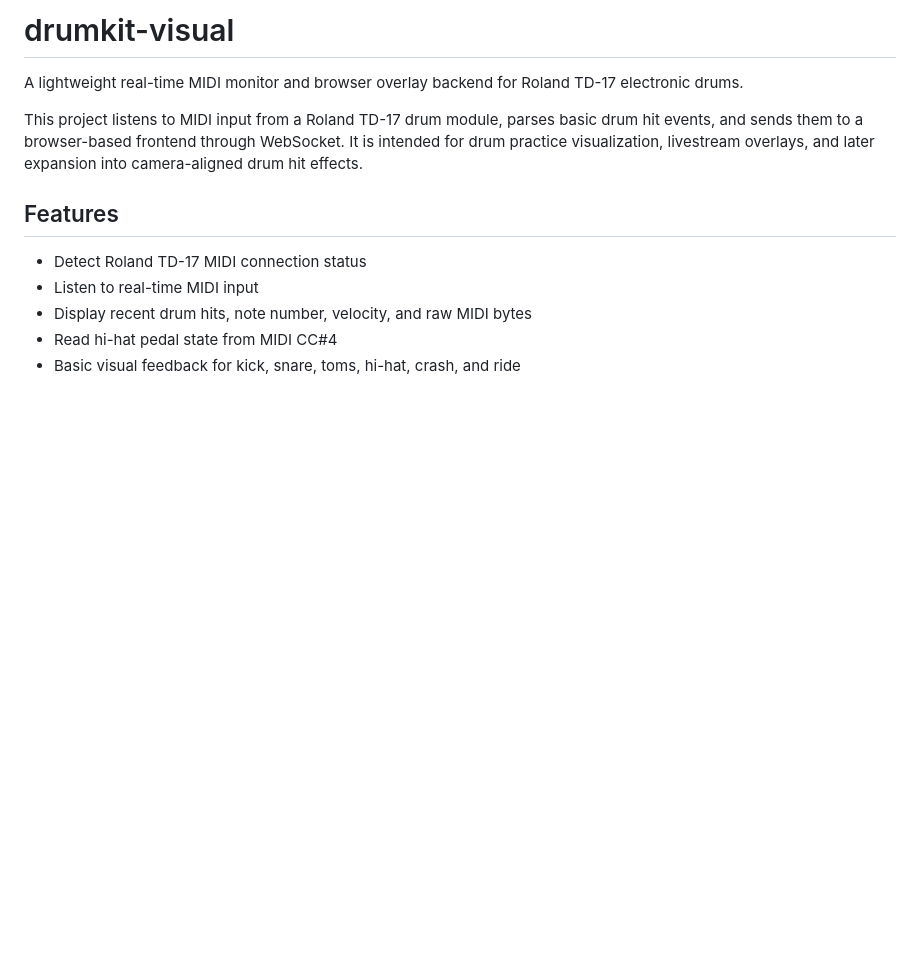
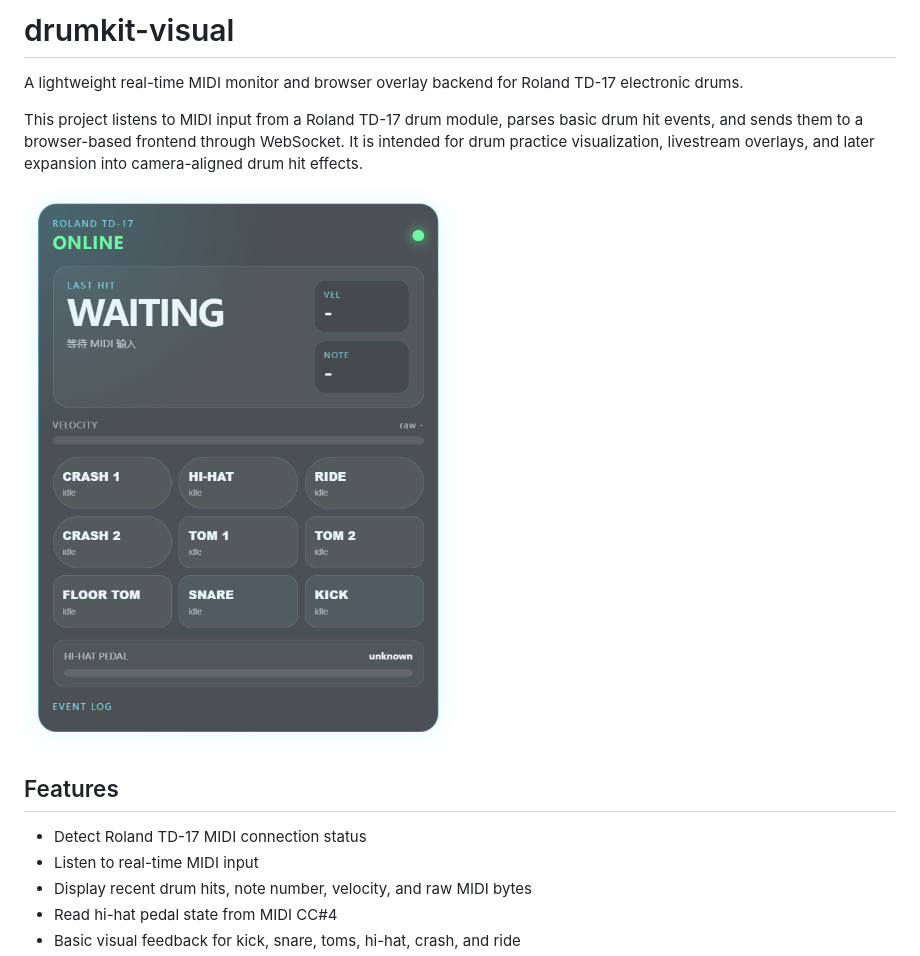
Before and after one commit to pyreymo/drumkit-visual, a Markdown page: README.md, the part around the change. Rendered like a GitHub page; pictures changed too: preview.png (added); blank space fills up the shorter version.

Commit message:
add a preview image

```diff
--- a/README.md
+++ b/README.md
@@ -3,6 +3,8 @@
 A lightweight real-time MIDI monitor and browser overlay backend for Roland TD-17 electronic drums.
 
 This project listens to MIDI input from a Roland TD-17 drum module, parses basic drum hit events, and sends them to a browser-based frontend through WebSocket. It is intended for drum practice visualization, livestream overlays, and later expansion into camera-aligned drum hit effects.
+
+<img src="preview.png" style="width: 50vw"/>
 
 ## Features
 
```
